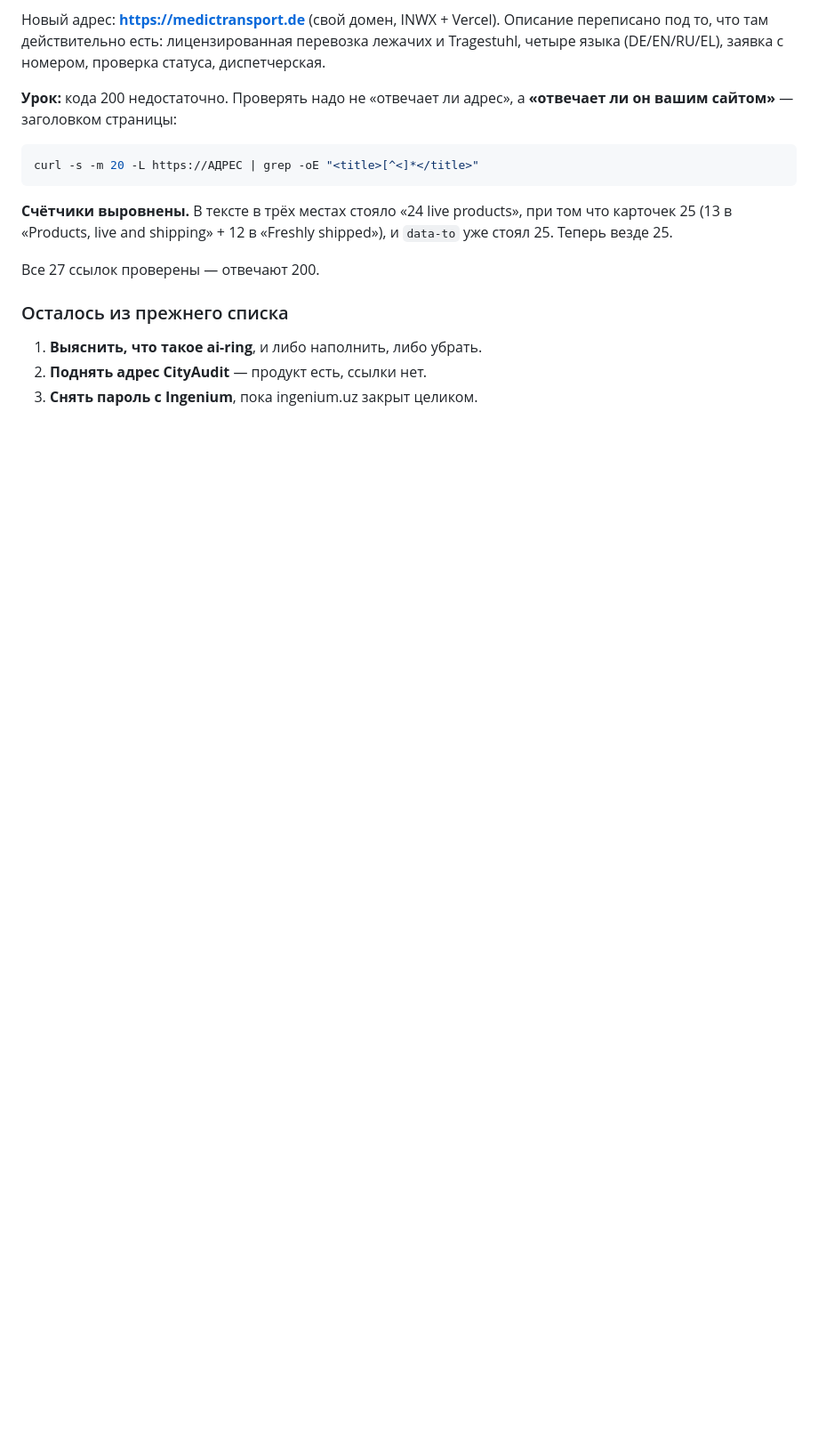
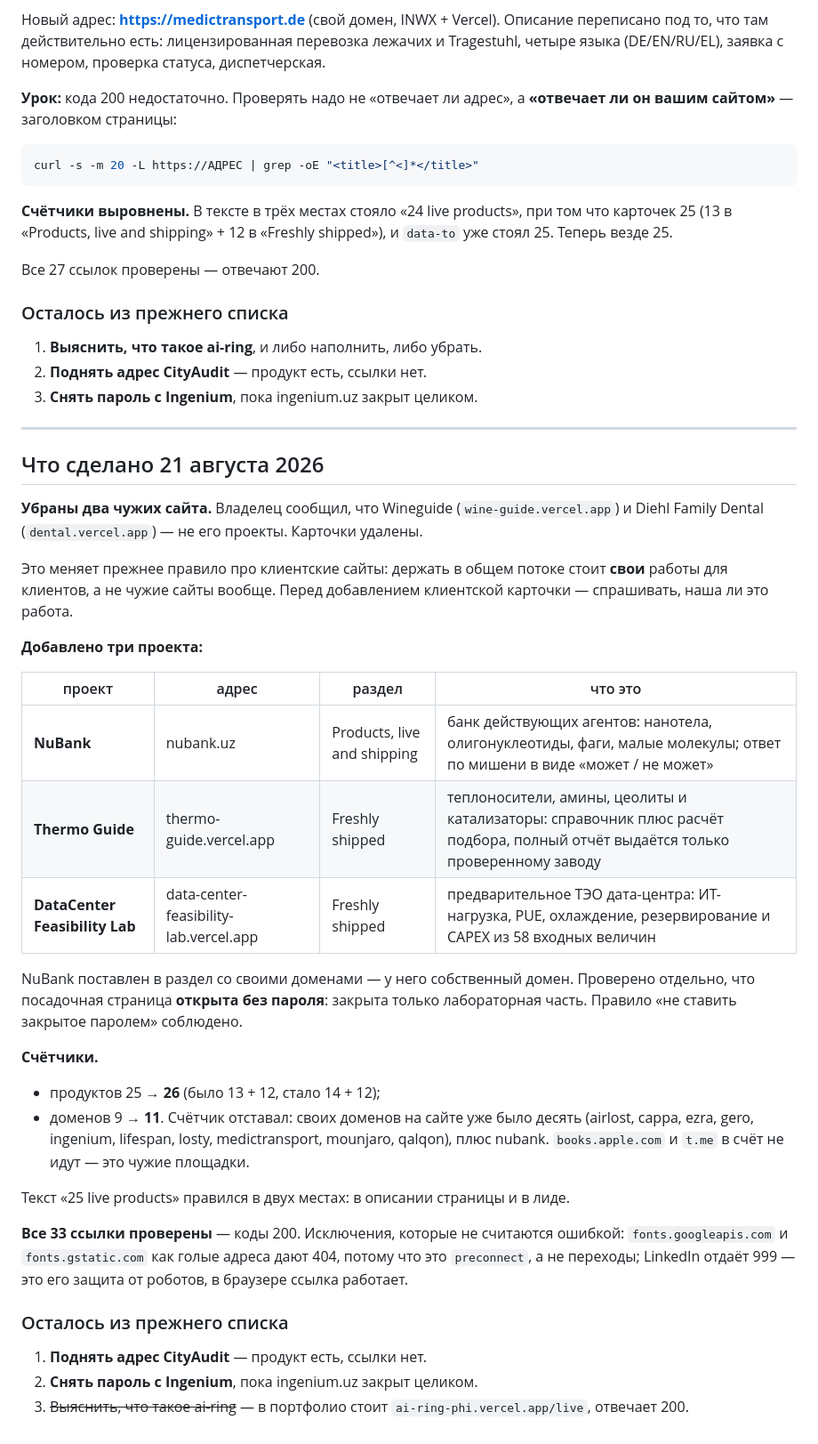
Before and after one commit to kadirbekov-ship-it/kadyrbekovhamit-cyber.github.io, a Markdown page: ЖУРНАЛ-ПОРТФОЛИО.md, the part around the change. Shown at 89% size. Drawn GitHub-style; blank space fills up the shorter version.

Commit message:
Журнал портфолио: запись за 21 августа
Co-Authored-By: Claude Opus 5 (1M context) <noreply@anthropic.com>

```diff
--- a/ЖУРНАЛ-ПОРТФОЛИО.md
+++ b/ЖУРНАЛ-ПОРТФОЛИО.md
@@ -180,3 +180,48 @@ shipped»), и `data-to` уже стоял 25. Теперь везде 25.
 1. **Выяснить, что такое ai-ring**, и либо наполнить, либо убрать.
 2. **Поднять адрес CityAudit** — продукт есть, ссылки нет.
 3. **Снять пароль с Ingenium**, пока ingenium.uz закрыт целиком.
+
+---
+
+## Что сделано 21 августа 2026
+
+**Убраны два чужих сайта.** Владелец сообщил, что Wineguide (`wine-guide.vercel.app`)
+и Diehl Family Dental (`dental.vercel.app`) — не его проекты. Карточки удалены.
+
+Это меняет прежнее правило про клиентские сайты: держать в общем потоке стоит
+**свои** работы для клиентов, а не чужие сайты вообще. Перед добавлением
+клиентской карточки — спрашивать, наша ли это работа.
+
+**Добавлено три проекта:**
+
+| проект | адрес | раздел | что это |
+|---|---|---|---|
+| **NuBank** | nubank.uz | Products, live and shipping | банк действующих агентов: нанотела, олигонуклеотиды, фаги, малые молекулы; ответ по мишени в виде «может / не может» |
+| **Thermo Guide** | thermo-guide.vercel.app | Freshly shipped | теплоносители, амины, цеолиты и катализаторы: справочник плюс расчёт подбора, полный отчёт выдаётся только проверенному заводу |
+| **DataCenter Feasibility Lab** | data-center-feasibility-lab.vercel.app | Freshly shipped | предварительное ТЭО дата-центра: ИТ-нагрузка, PUE, охлаждение, резервирование и CAPEX из 58 входных величин |
+
+NuBank поставлен в раздел со своими доменами — у него собственный домен.
+Проверено отдельно, что посадочная страница **открыта без пароля**: закрыта
+только лабораторная часть. Правило «не ставить закрытое паролем» соблюдено.
+
+**Счётчики.**
+
+- продуктов 25 → **26** (было 13 + 12, стало 14 + 12);
+- доменов 9 → **11**. Счётчик отставал: своих доменов на сайте уже было десять
+  (airlost, cappa, ezra, gero, ingenium, lifespan, losty, medictransport,
+  mounjaro, qalqon), плюс nubank. `books.apple.com` и `t.me` в счёт не идут —
+  это чужие площадки.
+
+Текст «25 live products» правился в двух местах: в описании страницы и в лиде.
+
+**Все 33 ссылки проверены** — коды 200. Исключения, которые не считаются
+ошибкой: `fonts.googleapis.com` и `fonts.gstatic.com` как голые адреса дают 404,
+потому что это `preconnect`, а не переходы; LinkedIn отдаёт 999 — это его защита
+от роботов, в браузере ссылка работает.
+
+### Осталось из прежнего списка
+
+1. **Поднять адрес CityAudit** — продукт есть, ссылки нет.
+2. **Снять пароль с Ingenium**, пока ingenium.uz закрыт целиком.
+3. ~~Выяснить, что такое ai-ring~~ — в портфолио стоит `ai-ring-phi.vercel.app/live`,
+   отвечает 200.
```
